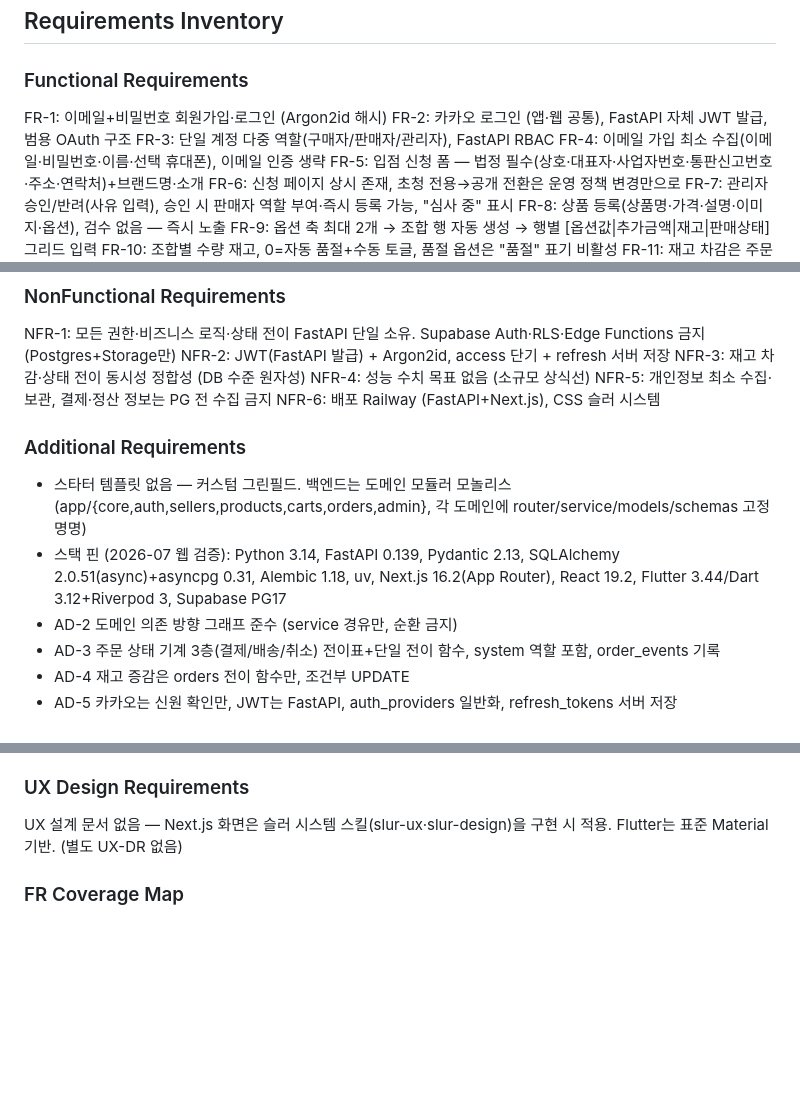
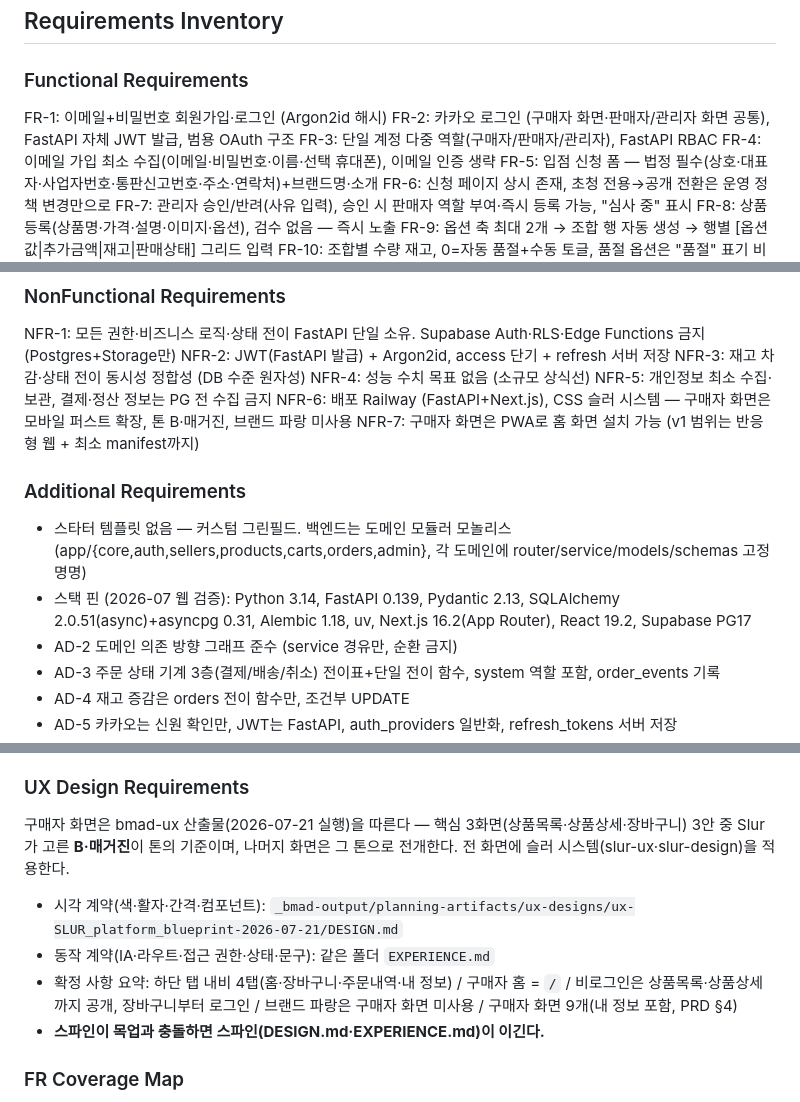
Before and after one commit to slur16105/SLUR_platform_blueprint, a Markdown page: _bmad-output/planning-artifacts/epics.md, 3 parts joined by grey strips. GitHub-like rendering; blank space fills up the shorter version.

Commit message:
PRD·브리프·에픽을 반응형 웹 기준으로 갱신 (제안서 §5.1·5.2·5.4)
승인된 스프린트 변경 제안에 따라 계획 문서의 플랫폼 기술 서술을 갱신했다.
FR-1~35 요구사항 본문은 클라이언트 중립이라 손대지 않았다 — 바뀐 것은
표면 기술 서술과 Slur가 확정한 화면·진입 규칙뿐이다.

PRD:
- §1 개요·§3 사용자 표·계정 모델·NFR-1을 반응형 웹(PWA) 기준으로 정정
- §4 구매자 화면 8개 → 9개 ('내 정보' 추가). 신규 기능이 아니라 기존
  service_info_screen.dart의 웹 대응이며, 모바일에는 PC 웹 같은 상시 푸터가
  없어 FR-31·33이 놓일 자리가 필요하다는 근거를 함께 적었다
- §4에 진입·공개 범위 확정 — 홈은 '/', 비로그인은 상품목록·상세까지 공개,
  장바구니부터 로그인, 담기 시도는 로그인 후 원래 상세로 복귀
- v1 제외의 'iOS 출시' → '네이티브 앱 스토어 출시(iOS·Android)'.
  반응형 웹은 iOS 사파리에서 그대로 동작하므로 기존 표현은 오해를 부른다
- NFR-6에 톤 B·탭바·브랜드 파랑 미사용과 스파인 경로 추가, NFR-7(PWA) 신설

브리프: 본문을 덮어쓰지 않고 상단에 정오표 블록만 삽입했다. 분기의 원인이
이 브리프 문구였으므로 그 문구를 지우면 왜 어긋났는지가 사라진다.

에픽: 스택 핀에서 Flutter 제거, UX 요구사항 절을 DESIGN.md·EXPERIENCE.md
참조로 교체, 구매자 화면 스토리 7곳(1.5·3.5·4.1·4.2·4.4·5.1·6.1)에 대체
주석. 완료 상태(done)와 원문 AC는 그대로 둔다 — 당시 실제로 완료됐던
사실이고, 백엔드 판정(AD-4·AD-10·AD-12)·데이터 모델·API는 전량 유효하다.

제안서 §5.4의 스토리 번호 오류를 바로잡았다 — 471행은 4.2가 아니라 Story
4.4, 646·650행은 5.1이 아니라 Story 6.1이었다.

아키텍처 스파인(§5.3, AD-14 포함)은 별도 승인 게이트라 미적용.
sprint-status.yaml(§5.5)·deferred-work.md(§5.6)도 후속 단계 소관이다.

코드 변경 0건, 테스트 미실행.

Co-Authored-By: Claude Opus 4.8 (1M context) <noreply@anthropic.com>
Claude-Session: https://claude.ai/code/session_01UVE1PYGRWR4AjtSFsfC2pj

```diff
--- a/_bmad-output/planning-artifacts/epics.md
+++ b/_bmad-output/planning-artifacts/epics.md
@@ -17,7 +17,7 @@ This document provides the complete epic and story breakdown for SLUR 커머스
 ### Functional Requirements
 
 FR-1: 이메일+비밀번호 회원가입·로그인 (Argon2id 해시)
-FR-2: 카카오 로그인 (앱·웹 공통), FastAPI 자체 JWT 발급, 범용 OAuth 구조
+FR-2: 카카오 로그인 (구매자 화면·판매자/관리자 화면 공통), FastAPI 자체 JWT 발급, 범용 OAuth 구조
 FR-3: 단일 계정 다중 역할(구매자/판매자/관리자), FastAPI RBAC
 FR-4: 이메일 가입 최소 수집(이메일·비밀번호·이름·선택 휴대폰), 이메일 인증 생략
 FR-5: 입점 신청 폼 — 법정 필수(상호·대표자·사업자번호·통판신고번호·주소·연락처)+브랜드명·소개
@@ -59,12 +59,13 @@ NFR-2: JWT(FastAPI 발급) + Argon2id, access 단기 + refresh 서버 저장
 NFR-3: 재고 차감·상태 전이 동시성 정합성 (DB 수준 원자성)
 NFR-4: 성능 수치 목표 없음 (소규모 상식선)
 NFR-5: 개인정보 최소 수집·보관, 결제·정산 정보는 PG 전 수집 금지
-NFR-6: 배포 Railway (FastAPI+Next.js), CSS 슬러 시스템
+NFR-6: 배포 Railway (FastAPI+Next.js), CSS 슬러 시스템 — 구매자 화면은 모바일 퍼스트 확장, 톤 B·매거진, 브랜드 파랑 미사용
+NFR-7: 구매자 화면은 PWA로 홈 화면 설치 가능 (v1 범위는 반응형 웹 + 최소 manifest까지)
 
 ### Additional Requirements
 
 - 스타터 템플릿 없음 — 커스텀 그린필드. 백엔드는 도메인 모듈러 모놀리스 (app/{core,auth,sellers,products,carts,orders,admin}, 각 도메인에 router/service/models/schemas 고정 명명)
-- 스택 핀 (2026-07 웹 검증): Python 3.14, FastAPI 0.139, Pydantic 2.13, SQLAlchemy 2.0.51(async)+asyncpg 0.31, Alembic 1.18, uv, Next.js 16.2(App Router), React 19.2, Flutter 3.44/Dart 3.12+Riverpod 3, Supabase PG17
+- 스택 핀 (2026-07 웹 검증): Python 3.14, FastAPI 0.139, Pydantic 2.13, SQLAlchemy 2.0.51(async)+asyncpg 0.31, Alembic 1.18, uv, Next.js 16.2(App Router), React 19.2, Supabase PG17
 - AD-2 도메인 의존 방향 그래프 준수 (service 경유만, 순환 금지)
 - AD-3 주문 상태 기계 3층(결제/배송/취소) 전이표+단일 전이 함수, system 역할 포함, order_events 기록
 - AD-4 재고 증감은 orders 전이 함수만, 조건부 UPDATE
@@ -85,7 +86,12 @@ NFR-6: 배포 Railway (FastAPI+Next.js), CSS 슬러 시스템
 
 ### UX Design Requirements
 
-UX 설계 문서 없음 — Next.js 화면은 슬러 시스템 스킬(slur-ux·slur-design)을 구현 시 적용. Flutter는 표준 Material 기반. (별도 UX-DR 없음)
+구매자 화면은 bmad-ux 산출물(2026-07-21 실행)을 따른다 — 핵심 3화면(상품목록·상품상세·장바구니) 3안 중 Slur가 고른 **B·매거진**이 톤의 기준이며, 나머지 화면은 그 톤으로 전개한다. 전 화면에 슬러 시스템(slur-ux·slur-design)을 적용한다.
+
+- 시각 계약(색·활자·간격·컴포넌트): `_bmad-output/planning-artifacts/ux-designs/ux-SLUR_platform_blueprint-2026-07-21/DESIGN.md`
+- 동작 계약(IA·라우트·접근 권한·상태·문구): 같은 폴더 `EXPERIENCE.md`
+- 확정 사항 요약: 하단 탭 내비 4탭(홈·장바구니·주문내역·내 정보) / 구매자 홈 = `/` / 비로그인은 상품목록·상품상세까지 공개, 장바구니부터 로그인 / 브랜드 파랑은 구매자 화면 미사용 / 구매자 화면 9개(내 정보 포함, PRD §4)
+- **스파인이 목업과 충돌하면 스파인(DESIGN.md·EXPERIENCE.md)이 이긴다.**
 
 ### FR Coverage Map
 
```
Also changed, not shown: other parts of _bmad-output/planning-artifacts/epics.md (+14 -0 lines), 2 other files.
